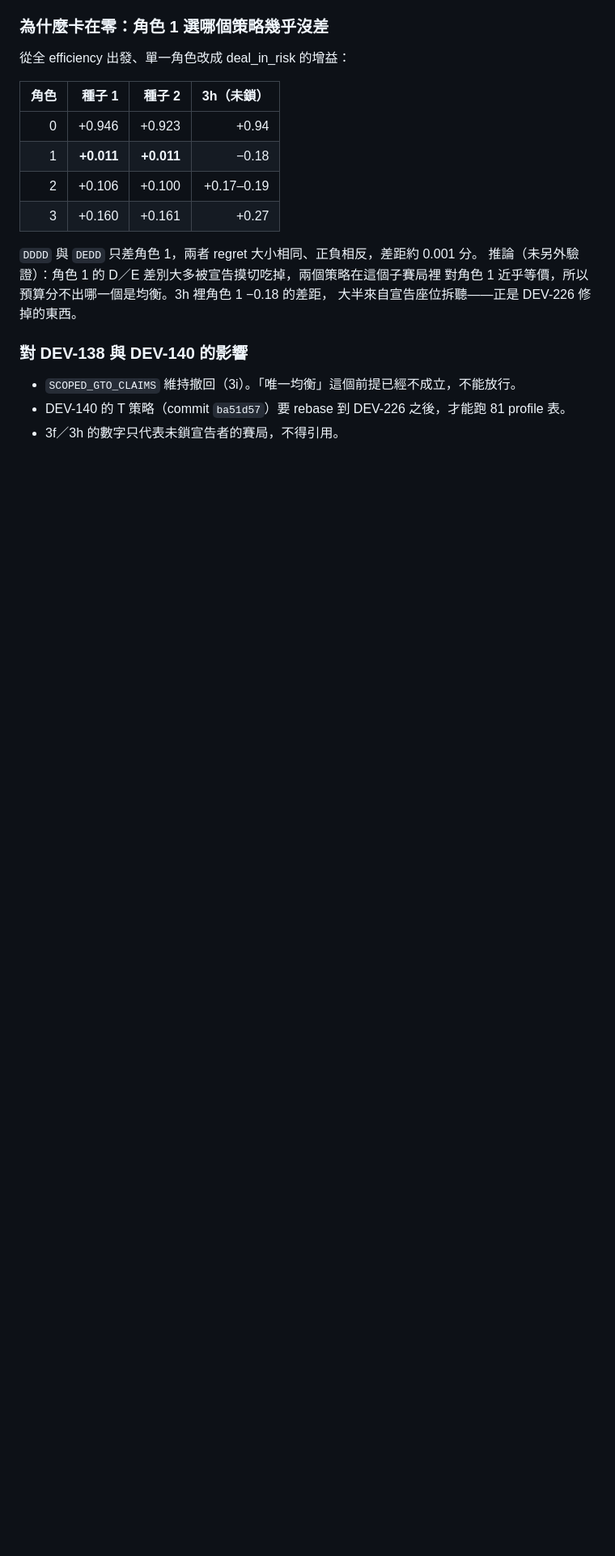
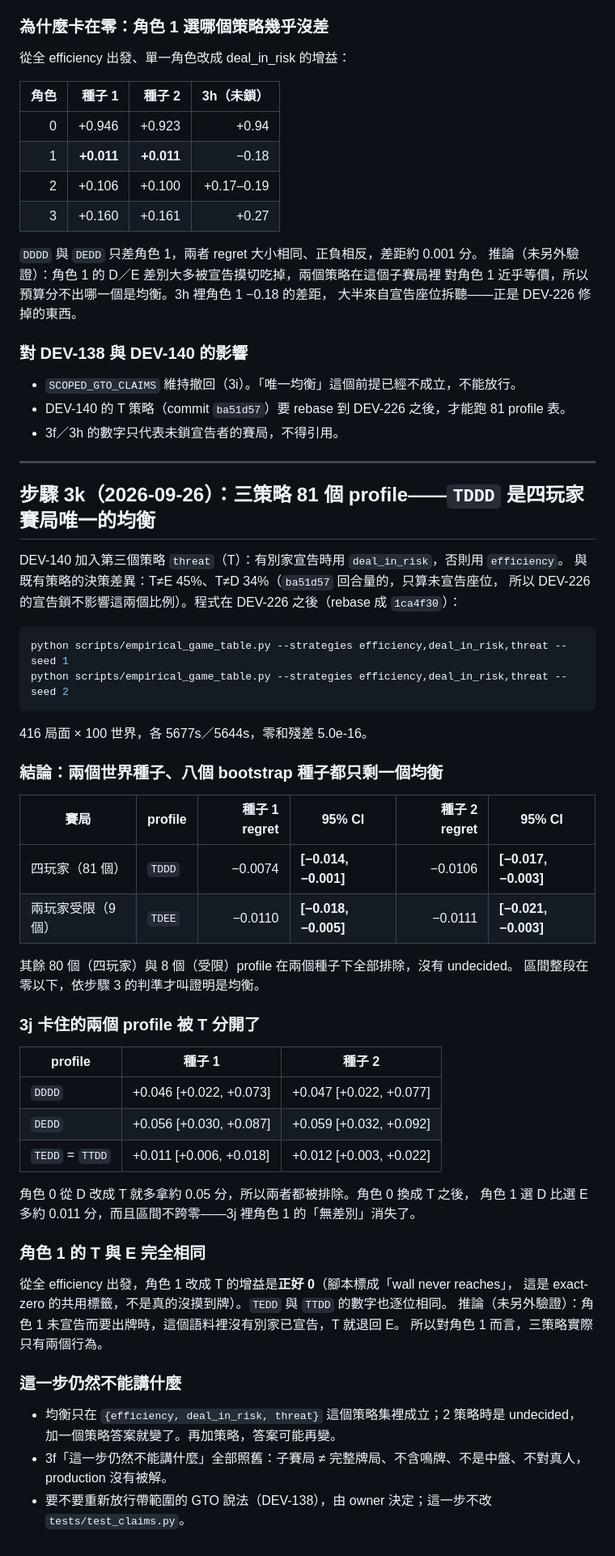
Before and after one commit to YuHsunWang/gto_mahjong, a Markdown page: docs/equilibrium-plan.md, the part around the change. Shown at 81% size. Rendered like a GitHub page; blank space fills up the shorter version.

Commit message:
docs(DEV-140): record step 3k three-strategy table
Co-Authored-By: Claude Opus 5.5 <noreply@anthropic.com>
Claude-Session: https://claude.ai/code/session_017hxjdhecfvo3uqXxE6ESJd

````diff
--- a/docs/equilibrium-plan.md
+++ b/docs/equilibrium-plan.md
@@ -1269,3 +1269,54 @@ python scripts/empirical_game_table.py --tilt deal_in_risk --seed 2
 - `SCOPED_GTO_CLAIMS` 維持撤回（3i）。「唯一均衡」這個前提已經不成立，不能放行。
 - DEV-140 的 T 策略（commit `ba51d57`）要 rebase 到 DEV-226 之後，才能跑 81 profile 表。
 - 3f／3h 的數字只代表未鎖宣告者的賽局，不得引用。
+
+---
+
+## 步驟 3k（2026-09-26）：三策略 81 個 profile——`TDDD` 是四玩家賽局唯一的均衡
+
+DEV-140 加入第三個策略 `threat`（T）：有別家宣告時用 `deal_in_risk`，否則用 `efficiency`。
+與既有策略的決策差異：T≠E 45%、T≠D 34%（`ba51d57` 回合量的，只算未宣告座位，
+所以 DEV-226 的宣告鎖不影響這兩個比例）。程式在 DEV-226 之後（rebase 成 `1ca4f30`）：
+
+```sh
+python scripts/empirical_game_table.py --strategies efficiency,deal_in_risk,threat --seed 1
+python scripts/empirical_game_table.py --strategies efficiency,deal_in_risk,threat --seed 2
+```
+
+416 局面 × 100 世界，各 5677s／5644s，零和殘差 5.0e-16。
+
+### 結論：兩個世界種子、八個 bootstrap 種子都只剩一個均衡
+
+| 賽局 | profile | 種子 1 regret | 95% CI | 種子 2 regret | 95% CI |
+|---|---|---:|---|---:|---|
+| 四玩家（81 個） | `TDDD` | −0.0074 | **[−0.014, −0.001]** | −0.0106 | **[−0.017, −0.003]** |
+| 兩玩家受限（9 個） | `TDEE` | −0.0110 | **[−0.018, −0.005]** | −0.0111 | **[−0.021, −0.003]** |
+
+其餘 80 個（四玩家）與 8 個（受限）profile 在兩個種子下全部排除，沒有 undecided。
+區間整段在零以下，依步驟 3 的判準才叫證明是均衡。
+
+### 3j 卡住的兩個 profile 被 T 分開了
+
+| profile | 種子 1 | 種子 2 |
+|---|---|---|
+| `DDDD` | +0.046 [+0.022, +0.073] | +0.047 [+0.022, +0.077] |
+| `DEDD` | +0.056 [+0.030, +0.087] | +0.059 [+0.032, +0.092] |
+| `TEDD` = `TTDD` | +0.011 [+0.006, +0.018] | +0.012 [+0.003, +0.022] |
+
+角色 0 從 D 改成 T 就多拿約 0.05 分，所以兩者都被排除。角色 0 換成 T 之後，
+角色 1 選 D 比選 E 多約 0.011 分，而且區間不跨零——3j 裡角色 1 的「無差別」消失了。
+
+### 角色 1 的 T 與 E 完全相同
+
+從全 efficiency 出發，角色 1 改成 T 的增益是**正好 0**（腳本標成「wall never reaches」，
+這是 exact-zero 的共用標籤，不是真的沒摸到牌）。`TEDD` 與 `TTDD` 的數字也逐位相同。
+推論（未另外驗證）：角色 1 未宣告而要出牌時，這個語料裡沒有別家已宣告，T 就退回 E。
+所以對角色 1 而言，三策略實際只有兩個行為。
+
+### 這一步仍然不能講什麼
+
+- 均衡只在 `{efficiency, deal_in_risk, threat}` 這個策略集裡成立；2 策略時是 undecided，
+  加一個策略答案就變了。再加策略，答案可能再變。
+- 3f「這一步仍然不能講什麼」全部照舊：子賽局 ≠ 完整牌局、不含鳴牌、不是中盤、不對真人，
+  production 沒有被解。
+- 要不要重新放行帶範圍的 GTO 說法（DEV-138），由 owner 決定；這一步不改 `tests/test_claims.py`。
````
